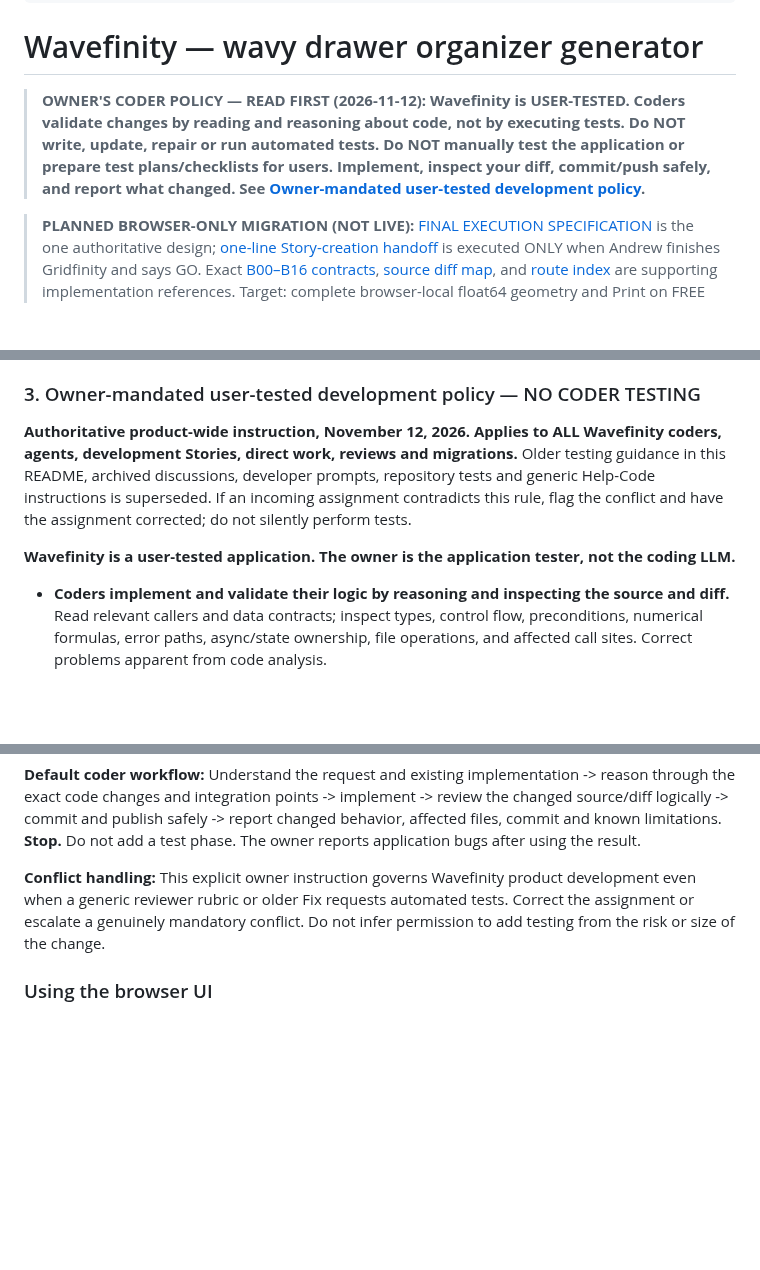
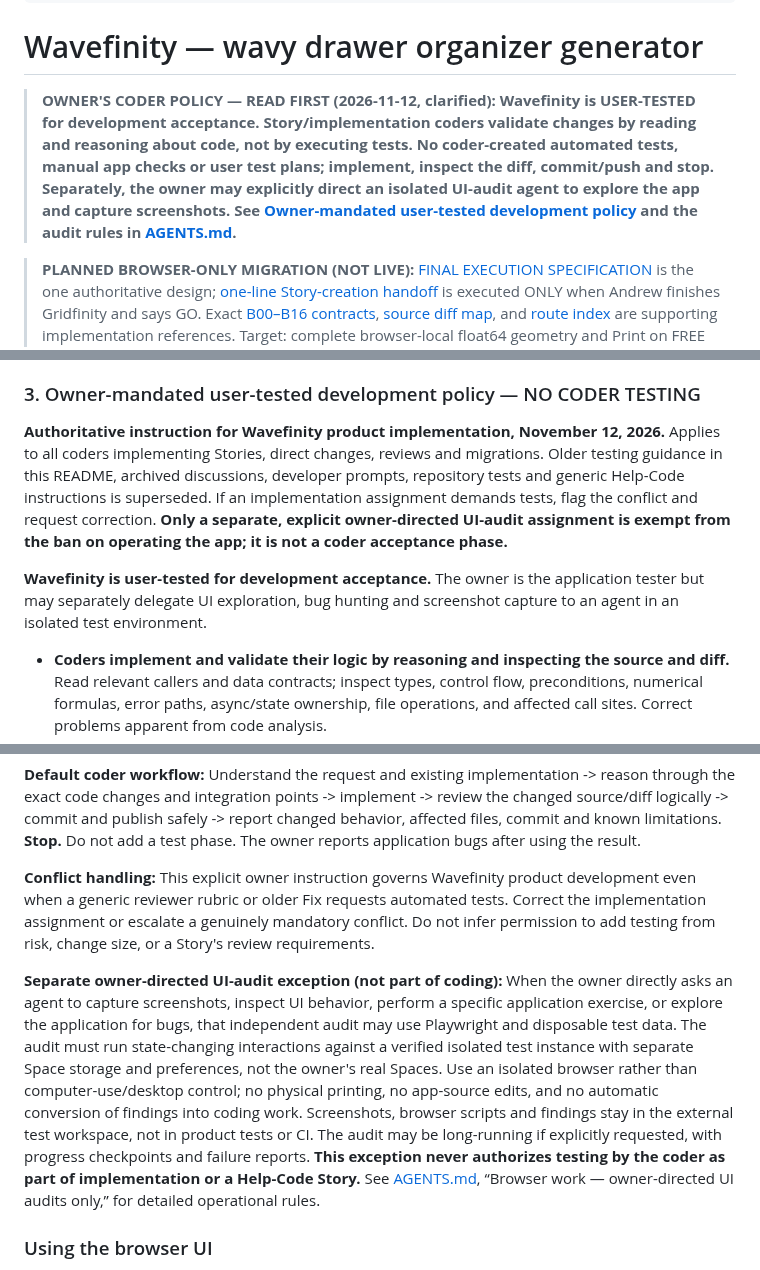
Before and after one commit to happydadto5/Wavefinity, a Markdown page: README.md, 3 parts joined by grey strips. Drawn GitHub-style; blank space fills up the shorter version.

Commit message:
Clarify Story no-testing policy versus owner-directed UI audits

```diff
--- a/README.md
+++ b/README.md
@@ -11,7 +11,7 @@ license: mit
 
 # Wavefinity — wavy drawer organizer generator
 
-> **OWNER'S CODER POLICY — READ FIRST (2026-11-12): Wavefinity is USER-TESTED. Coders validate changes by reading and reasoning about code, not by executing tests. Do NOT write, update, repair or run automated tests. Do NOT manually test the application or prepare test plans/checklists for users. Implement, inspect your diff, commit/push safely, and report what changed. See [Owner-mandated user-tested development policy](#3-owner-mandated-user-tested-development-policy--no-coder-testing).**
+> **OWNER'S CODER POLICY — READ FIRST (2026-11-12, clarified): Wavefinity is USER-TESTED for development acceptance. Story/implementation coders validate changes by reading and reasoning about code, not by executing tests. No coder-created automated tests, manual app checks or user test plans; implement, inspect the diff, commit/push and stop. Separately, the owner may explicitly direct an isolated UI-audit agent to explore the app and capture screenshots. See [Owner-mandated user-tested development policy](#3-owner-mandated-user-tested-development-policy--no-coder-testing) and the audit rules in [AGENTS.md](AGENTS.md).**
 
 > **PLANNED BROWSER-ONLY MIGRATION (NOT LIVE):** [FINAL EXECUTION SPECIFICATION](Future%20plans/Browser-only-migration-execution-spec.md) is the one authoritative design; [one-line Story-creation handoff](Future%20plans/Browser-only-migration-story-creation-handoff.md) is executed ONLY when Andrew finishes Gridfinity and says GO. Exact [B00–B16 contracts](Future%20plans/Browser-only-core-detailed-build-contracts.md), [source diff map](Future%20plans/Browser-only-core-diff-map.md), and [route index](Future%20plans/Browser-only-core-source-route-index.md) are supporting implementation references. Target: complete browser-local float64 geometry and Print on FREE Render Static Site, with Porkbun registrar AND authoritative DNS unchanged. AI Help uses user-key direct provider access where allowed and retains copy/paste. No coder tests, no QA plans, no partial working builds, no hosting/DNS changes without approval.
 
@@ -354,9 +354,9 @@ The helper repository's fresh `CODER.md` and `reviews/code-chat.md` define the c
 
 ### 3. Owner-mandated user-tested development policy — NO CODER TESTING
 
-**Authoritative product-wide instruction, November 12, 2026. Applies to ALL Wavefinity coders, agents, development Stories, direct work, reviews and migrations.** Older testing guidance in this README, archived discussions, developer prompts, repository tests and generic Help-Code instructions is superseded. If an incoming assignment contradicts this rule, flag the conflict and have the assignment corrected; do not silently perform tests.
-
-**Wavefinity is a user-tested application. The owner is the application tester, not the coding LLM.**
+**Authoritative instruction for Wavefinity product implementation, November 12, 2026.** Applies to all coders implementing Stories, direct changes, reviews and migrations. Older testing guidance in this README, archived discussions, developer prompts, repository tests and generic Help-Code instructions is superseded. If an implementation assignment demands tests, flag the conflict and request correction. **Only a separate, explicit owner-directed UI-audit assignment is exempt from the ban on operating the app; it is not a coder acceptance phase.**
+
+**Wavefinity is user-tested for development acceptance.** The owner is the application tester but may separately delegate UI exploration, bug hunting and screenshot capture to an agent in an isolated test environment.
 
 - **Coders implement and validate their logic by reasoning and inspecting the source and diff.** Read relevant callers and data contracts; inspect types, control flow, preconditions, numerical formulas, error paths, async/state ownership, file operations, and affected call sites. Correct problems apparent from code analysis.
 - **Coders DO NOT WRITE, GENERATE, MODIFY, REPAIR, OR RUN AUTOMATED TESTS.** No Python unittest/pytest, JavaScript/Node test runners, Playwright, browser automation, geometry comparison harnesses, fixture snapshots, regression sweeps, CI test gates or test-only scripts. Do not run existing test suites just because the repository contains them. Do not treat a test result as a completion requirement.
@@ -370,7 +370,9 @@ The helper repository's fresh `CODER.md` and `reviews/code-chat.md` define the c
 
 **Default coder workflow:** Understand the request and existing implementation -> reason through the exact code changes and integration points -> implement -> review the changed source/diff logically -> commit and publish safely -> report changed behavior, affected files, commit and known limitations. **Stop.** Do not add a test phase. The owner reports application bugs after using the result.
 
-**Conflict handling:** This explicit owner instruction governs Wavefinity product development even when a generic reviewer rubric or older Fix requests automated tests. Correct the assignment or escalate a genuinely mandatory conflict. Do not infer permission to add testing from the risk or size of the change.
+**Conflict handling:** This explicit owner instruction governs Wavefinity product development even when a generic reviewer rubric or older Fix requests automated tests. Correct the implementation assignment or escalate a genuinely mandatory conflict. Do not infer permission to add testing from risk, change size, or a Story's review requirements.
+
+**Separate owner-directed UI-audit exception (not part of coding):** When the owner directly asks an agent to capture screenshots, inspect UI behavior, perform a specific application exercise, or explore the application for bugs, that independent audit may use Playwright and disposable test data. The audit must run state-changing interactions against a verified isolated test instance with separate Space storage and preferences, not the owner's real Spaces. Use an isolated browser rather than computer-use/desktop control; no physical printing, no app-source edits, and no automatic conversion of findings into coding work. Screenshots, browser scripts and findings stay in the external test workspace, not in product tests or CI. The audit may be long-running if explicitly requested, with progress checkpoints and failure reports. **This exception never authorizes testing by the coder as part of implementation or a Help-Code Story.** See [AGENTS.md](AGENTS.md), “Browser work — owner-directed UI audits only,” for detailed operational rules.
 
 ### Using the browser UI
 
```
Also changed, not shown: AGENTS.md (+22 -7 lines).
